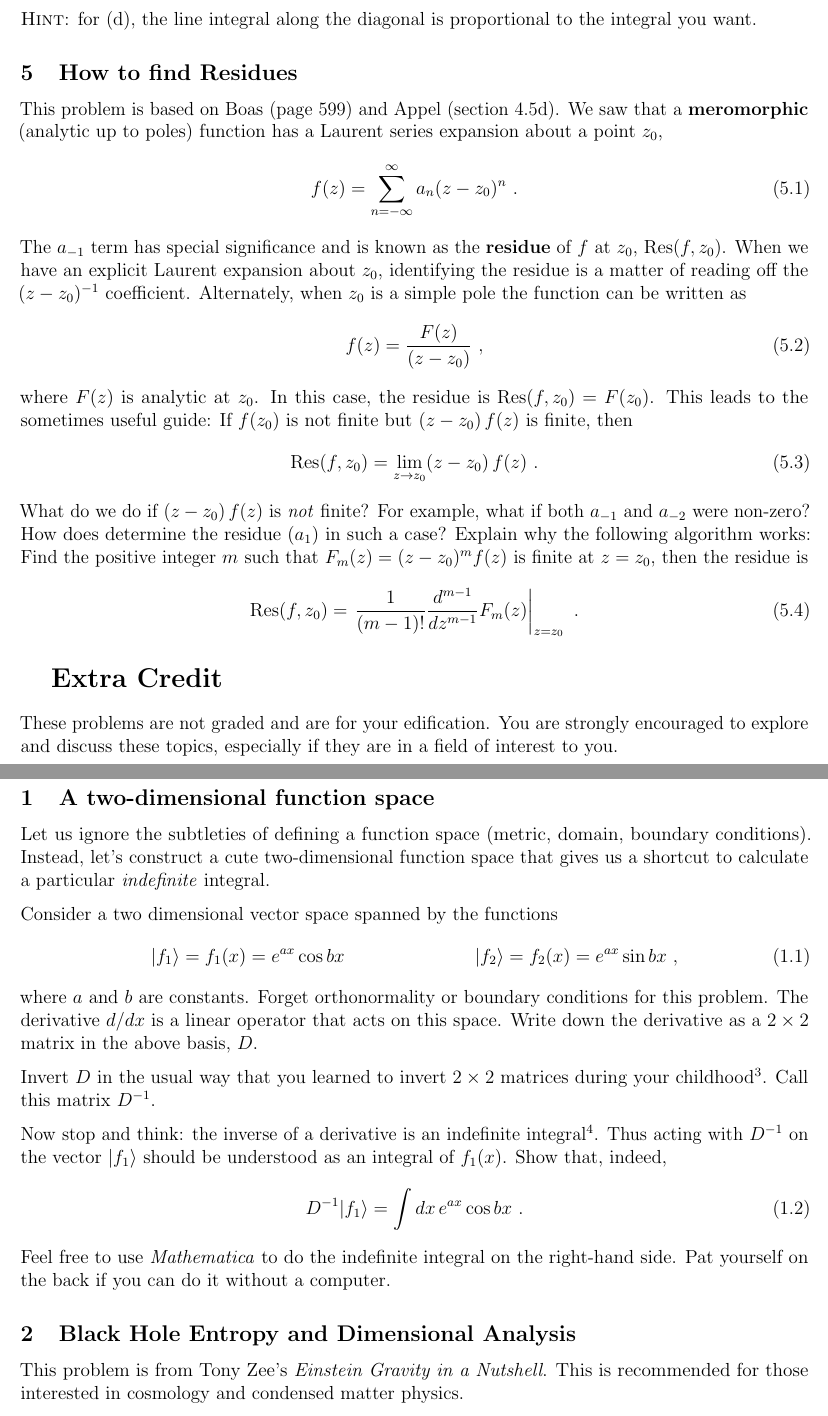
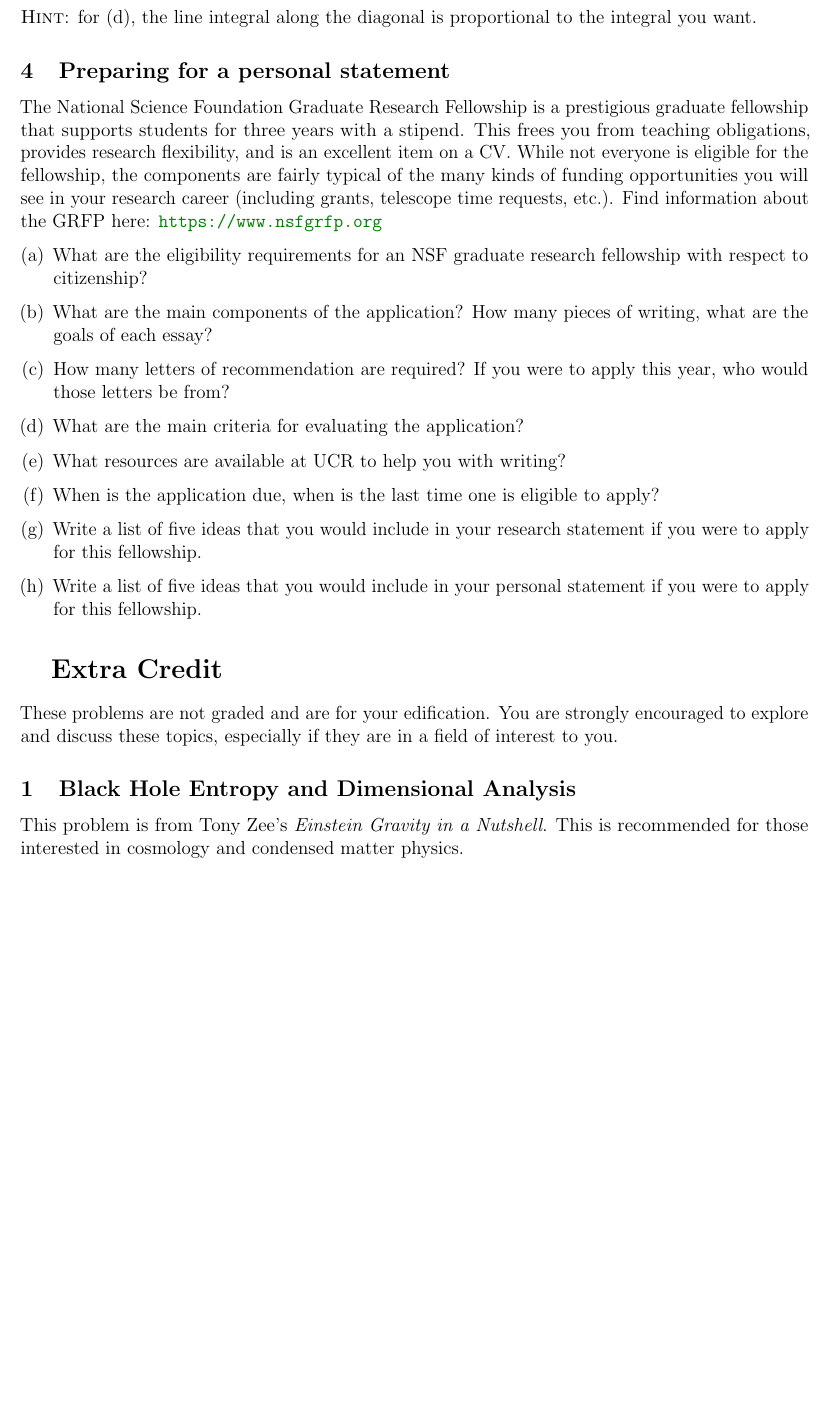
Before and after one commit to Tanedo/Physics231-2018, a LaTeX problem sheet (homework/P231_2018_HW2b.tex): two parts of pages 5 and 6 of 8 before the commit and part of page 5 of 7 after it, the two joined at a grey line, cut so that both start at the same text, the shorter picture padded with empty space. Compiled offline with pdfLaTeX.

Commit message:
HW2 posted

```diff
--- a/homework/P231_2018_HW2b.tex
+++ b/homework/P231_2018_HW2b.tex
@@ -325,35 +327,50 @@ Calculate the following integrals using the residue theorem:
 	\item $\displaystyle \int_{0}^\infty \frac{1}{x^6+1}dx$ using a contour that encloses the `pizza slice' wedge between $\theta = 0$ and $\theta = \pi/3$.
 \end{enumerate}
 
-\textsc{Hint}: for (d), the line integral along the diagonal is proportional to the integral you want.
+\textsc{Hint}: for (d), the line integral along the diagonal is proportional to the integral you want. % Appel ch 4 probs
 
 
+\subsection{Preparing for a personal statement}
+
+The National Science Foundation Graduate Research Fellowship is a prestigious graduate fellowship that supports students for three years with a stipend. This frees you from teaching obligations, provides research flexibility, and is an excellent item on a CV. While not everyone is eligible for the fellowship, the components are fairly typical of the many kinds of funding opportunities you will see in your research career (including grants, telescope time requests, etc.). Find information about the GRFP here: \url{https://www.nsfgrfp.org}
+
+\begin{enumerate}[(a)]
+	\item What are the eligibility requirements for an NSF graduate research fellowship with respect to citizenship?
+	\item What are the main components of the application? How many pieces of writing, what are the goals of each essay?
+	\item How many letters of recommendation are required? If you were to apply this year, who would those letters be from?
+	\item What are the main criteria for evaluating the application?
+	\item What resources are available at UCR to help you with writing?
+	\item When is the application due, when is the last time one is eligible to apply?
+	\item Write a list of five ideas that you would include in your research statement if you were to apply for this fellowship.
+	\item Write a list of five ideas that you would include in your personal statement if you were to apply for this fellowship.
+\end{enumerate}
 
 
-\subsection{How to find Residues}
-
-This problem is based on Boas (page 599) and Appel (section 4.5d).
 %
-We saw that a \textbf{meromorphic} (analytic up to poles) function has a Laurent series expansion about a point $z_0$,
-\begin{align}
-f(z) &= \sum_{n=-\infty}^{\infty} a_n (z-z_0)^n
-	\ .
-\end{align}
-The $a_{-1}$ term has special significance and is known as the \textbf{residue} of $f$ at $z_0$, $\text{Res}(f,z_0)$. When we have an explicit Laurent expansion about $z_0$, identifying the residue is a matter of reading off the $(z-z_0)^{-1}$ coefficient. Alternately, when $z_0$ is a simple pole the function can be written as
-\begin{align}
-	f(z) = \frac{F(z)}{(z-z_0)} \ ,
-\end{align}
-where $F(z)$ is analytic at $z_0$. In this case, the residue is $\text{Res}(f,z_0) = F(z_0)$. This leads to the sometimes useful guide: If $f(z_0)$ is not finite but $(z-z_0)\, f(z)$ is finite, then
-	\begin{align}
-		\text{Res}(f,z_0) &=  \lim_{z\to z_0} (z-z_0)\, f(z) \ .
-	\end{align}
-What do we do if $(z-z_0)\, f(z)$ is \emph{not} finite? For example, what if both $a_{-1}$ and $a_{-2}$ were non-zero? How does determine the residue ($a_1$) in such a case? Explain why the following algorithm works: Find the positive integer $m$ such that $F_m(z)=(z-z_0)^m f(z)$ is finite at $z=z_0$, then the residue is
-\begin{align}
-	\text{Res}(f,z_0) = \left.\frac{1}{(m-1)!} \frac{d^{m-1}}{dz^{m-1}} F_m(z)\right|_{z=z_0} \ .
-\end{align}
-
-
-
+%\subsection{How to find Residues}
+%
+%This problem is based on Boas (page 599) and Appel (section 4.5d).
+%%
+%We saw that a \textbf{meromorphic} (analytic up to poles) function has a Laurent series expansion about a point $z_0$,
+%\begin{align}
+%f(z) &= \sum_{n=-\infty}^{\infty} a_n (z-z_0)^n
+%	\ .
+%\end{align}
+%The $a_{-1}$ term has special significance and is known as the \textbf{residue} of $f$ at $z_0$, $\text{Res}(f,z_0)$. When we have an explicit Laurent expansion about $z_0$, identifying the residue is a matter of reading off the $(z-z_0)^{-1}$ coefficient. Alternately, when $z_0$ is a simple pole the function can be written as
+%\begin{align}
+%	f(z) = \frac{F(z)}{(z-z_0)} \ ,
+%\end{align}
+%where $F(z)$ is analytic at $z_0$. In this case, the residue is $\text{Res}(f,z_0) = F(z_0)$. This leads to the sometimes useful guide: If $f(z_0)$ is not finite but $(z-z_0)\, f(z)$ is finite, then
+%	\begin{align}
+%		\text{Res}(f,z_0) &=  \lim_{z\to z_0} (z-z_0)\, f(z) \ .
+%	\end{align}
+%What do we do if $(z-z_0)\, f(z)$ is \emph{not} finite? For example, what if both $a_{-1}$ and $a_{-2}$ were non-zero? How does determine the residue ($a_1$) in such a case? Explain why the following algorithm works: Find the positive integer $m$ such that $F_m(z)=(z-z_0)^m f(z)$ is finite at $z=z_0$, then the residue is
+%\begin{align}
+%	\text{Res}(f,z_0) = \left.\frac{1}{(m-1)!} \frac{d^{m-1}}{dz^{m-1}} F_m(z)\right|_{z=z_0} \ .
+%\end{align}
+%
+%
+%
 
 
 
@@ -367,32 +384,6 @@ What do we do if $(z-z_0)\, f(z)$ is \emph{not} finite? For example, what if bot
 These problems are not graded and are for your edification. You are strongly encouraged to explore and discuss these topics, especially if they are in a field of interest to you.
 
 
-
-\subsection{A two-dimensional function space}
-
-
-Let us ignore the subtleties of defining a function space (metric, domain, boundary conditions). Instead, let's construct a cute two-dimensional function space that gives us a shortcut to calculate a particular \emph{indefinite} integral.
-
-Consider a two dimensional vector space spanned by the functions
-\begin{align}
-	\left|f_1\right\rangle
-	&= f_1(x) =
-	e^{ax} \cos bx
-	&
-	\left|f_2\right\rangle
-	&=
-	f_2(x) =
-	e^{ax} \sin bx \ ,
-\end{align}
-where $a$ and $b$ are constants. Forget orthonormality or boundary conditions for this problem. The derivative $d/dx$ is a linear operator that acts on this space. Write down the derivative as a $2\times 2$ matrix in the above basis, $D$.
-
-Invert $D$ in the usual way that you learned to invert $2\times 2$ matrices during your childhood\footnote{Stuck? Here's a life pro tip: \url{http://bfy.tw/KG2Z}}. Call this matrix $D^{-1}$.
-
-Now stop and think: the inverse of a derivative is an indefinite integral\footnote{Ignore the constant term.}. Thus acting with $D^{-1}$ on the vector $|f_1\rangle$ should be understood as an integral of $f_1(x)$. Show that, indeed,
-\begin{align}
-	D^{-1} |f_1\rangle = \int dx\, e^{ax} \cos bx \ .
-\end{align}
-Feel free to use \emph{Mathematica} to do the indefinite integral on the right-hand side. Pat yourself on the back if you can do it without a computer.
 
 
 
```
Also changed, not shown: homework/P231_2018_HW2a.tex (+47 -11 lines), homework/P231_2018_HW2a.pdf, homework/P231_2018_HW2b.pdf, homework/P231_2018_HW2b.tex (28 more changed lines).
